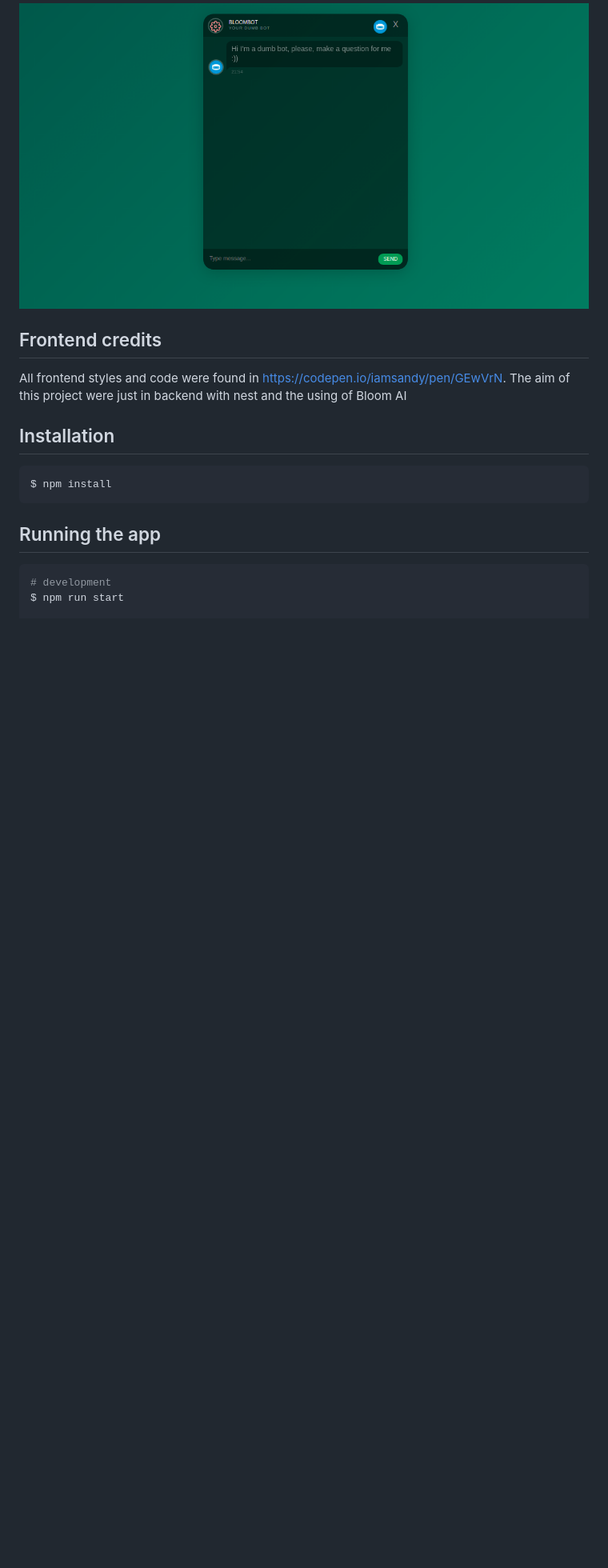
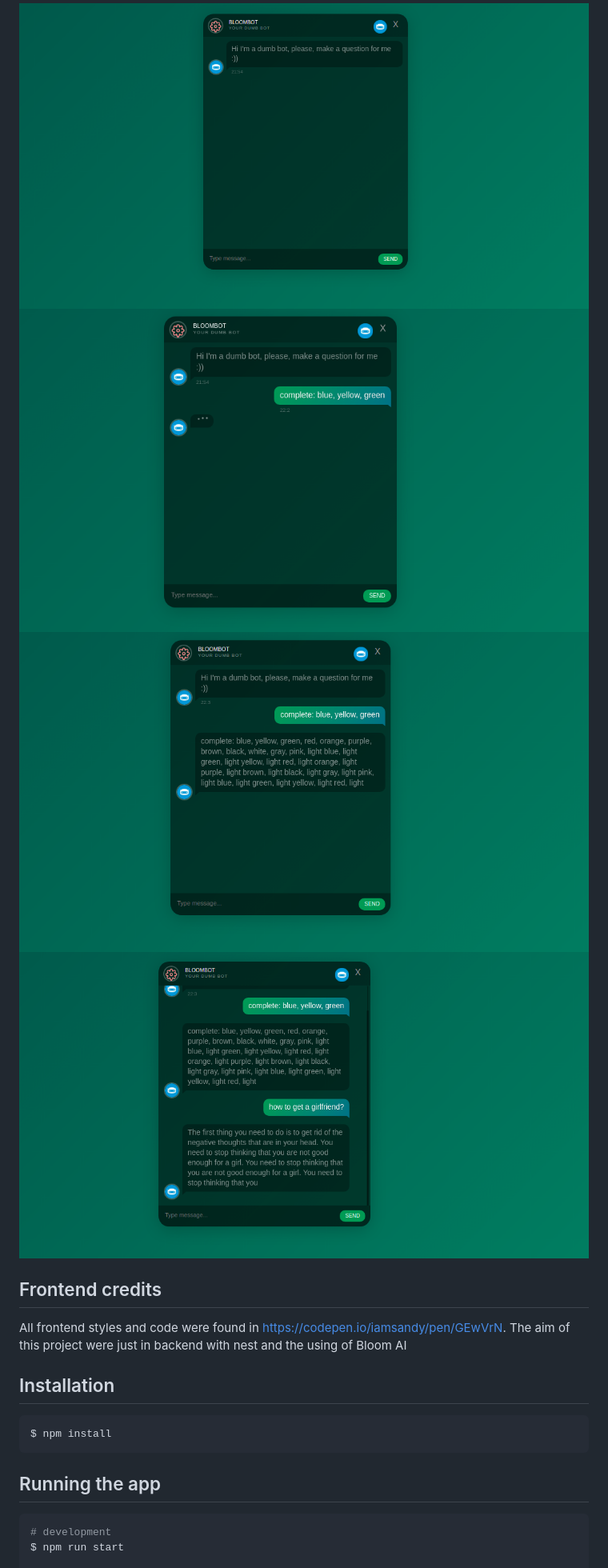
Before and after one commit to joaoJunior174/ChatBot, a Markdown page: README.md, the part around the change. Shown at 80% size. GitHub-like rendering; blank space fills up the shorter version.

```diff
--- a/README.md
+++ b/README.md
@@ -27,6 +27,9 @@
 [Nest](https://github.com/nestjs/nest) framework TypeScript starter repository. The aim of this project is to build a simple chatbot to use with nestjs and Bloom AI. To test the program, you need to run the nest project and open the chatbot.html file in the root project. After run the nestjs project, you need to open http://localhost:3000/ in the broswer.
 
 <img src="https://github.com/joaoJunior174/ChatBot/blob/master/a1.png"/>
+<img src="https://github.com/joaoJunior174/ChatBot/blob/master/a2.png"/>
+<img src="https://github.com/joaoJunior174/ChatBot/blob/master/a3.png"/>
+<img src="https://github.com/joaoJunior174/ChatBot/blob/master/a4.png"/>
 
 ## Frontend credits
 All frontend styles and code were found in https://codepen.io/iamsandy/pen/GEwVrN. The aim of this project were just in backend with nest and the using of Bloom AI
```
